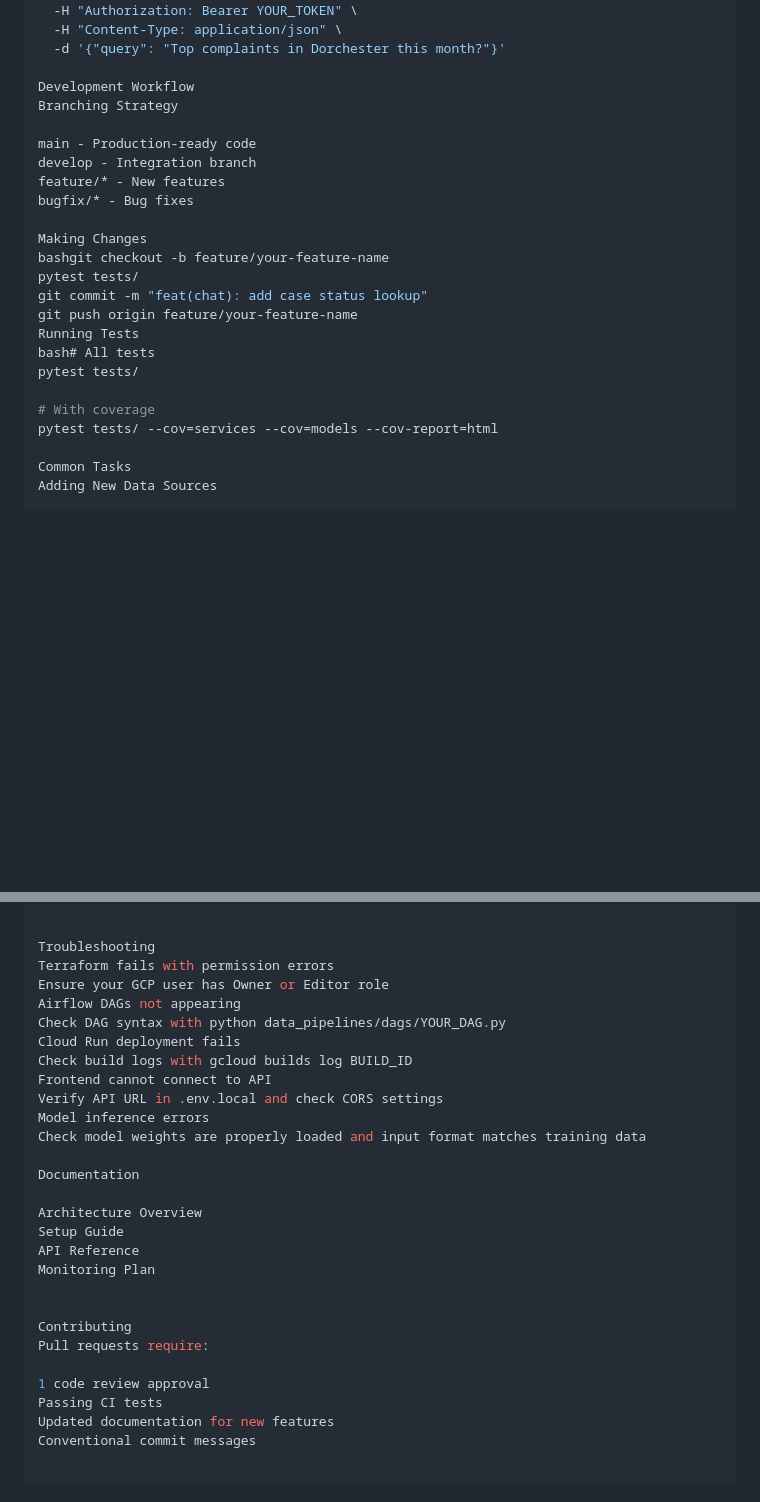
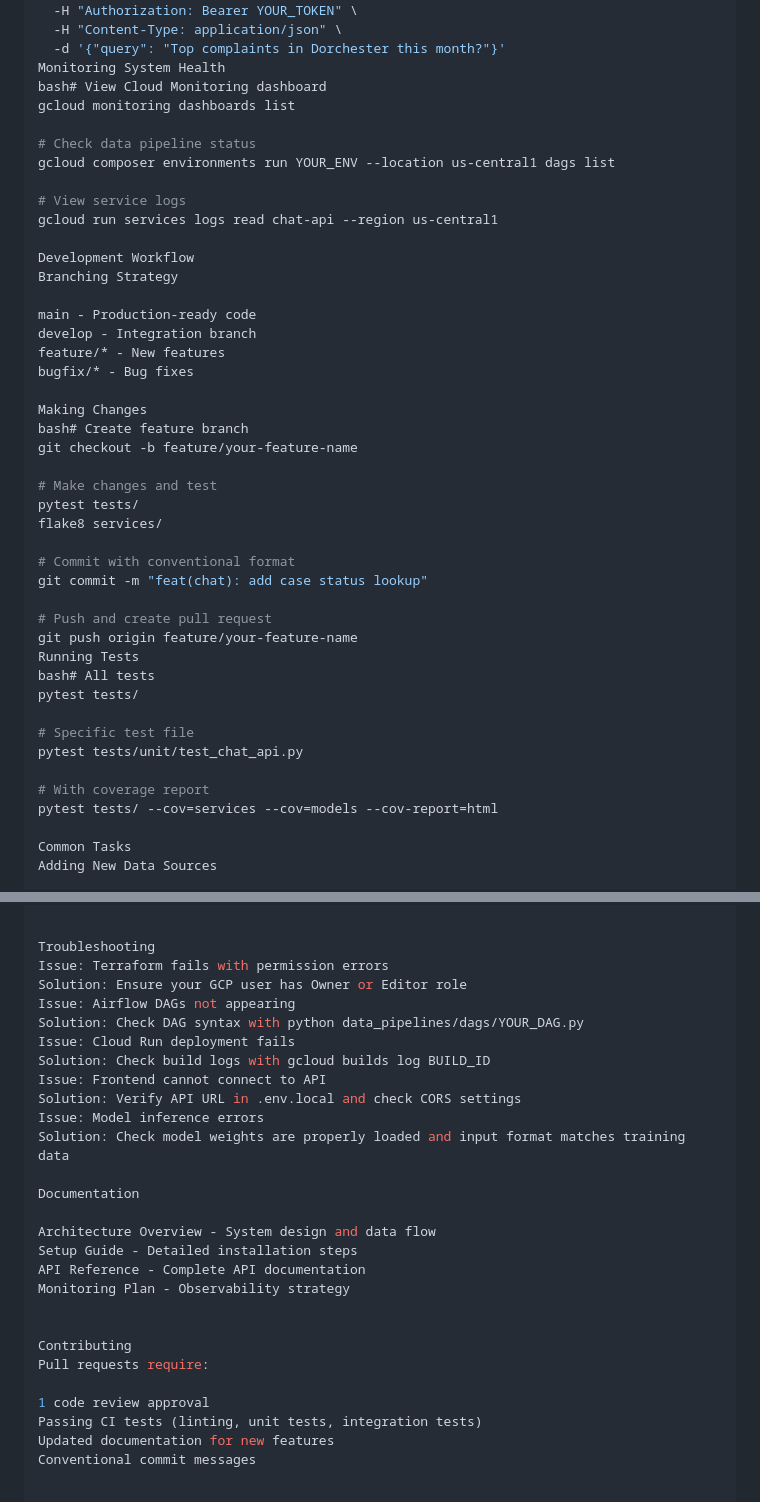
Before and after one commit to sharonjennifer/boston-311-ai-system, a Markdown page: README.md, 2 parts joined by grey strips. Drawn GitHub-style; blank space fills up the shorter version.

```diff
--- a/README.md
+++ b/README.md
@@ -132,6 +160,15 @@ curl -X POST https://YOUR_API_URL/chat/query \
   -H "Authorization: Bearer YOUR_TOKEN" \
   -H "Content-Type: application/json" \
   -d '{"query": "Top complaints in Dorchester this month?"}'
+Monitoring System Health
+bash# View Cloud Monitoring dashboard
+gcloud monitoring dashboards list
+
+# Check data pipeline status
+gcloud composer environments run YOUR_ENV --location us-central1 dags list
+
+# View service logs
+gcloud run services logs read chat-api --region us-central1
 
 Development Workflow
 Branching Strategy
@@ -142,15 +179,26 @@ feature/* - New features
 bugfix/* - Bug fixes
 
 Making Changes
-bashgit checkout -b feature/your-feature-name
+bash# Create feature branch
+git checkout -b feature/your-feature-name
+
+# Make changes and test
 pytest tests/
+flake8 services/
+
+# Commit with conventional format
 git commit -m "feat(chat): add case status lookup"
+
+# Push and create pull request
 git push origin feature/your-feature-name
 Running Tests
 bash# All tests
 pytest tests/
 
-# With coverage
+# Specific test file
+pytest tests/unit/test_chat_api.py
+
+# With coverage report
 pytest tests/ --cov=services --cov=models --cov-report=html
 
 Common Tasks
@@ -179,30 +227,30 @@ Deploy service
 
 
 Troubleshooting
-Terraform fails with permission errors
-Ensure your GCP user has Owner or Editor role
-Airflow DAGs not appearing
-Check DAG syntax with python data_pipelines/dags/YOUR_DAG.py
-Cloud Run deployment fails
-Check build logs with gcloud builds log BUILD_ID
-Frontend cannot connect to API
-Verify API URL in .env.local and check CORS settings
-Model inference errors
-Check model weights are properly loaded and input format matches training data
+Issue: Terraform fails with permission errors
+Solution: Ensure your GCP user has Owner or Editor role
+Issue: Airflow DAGs not appearing
+Solution: Check DAG syntax with python data_pipelines/dags/YOUR_DAG.py
+Issue: Cloud Run deployment fails
+Solution: Check build logs with gcloud builds log BUILD_ID
+Issue: Frontend cannot connect to API
+Solution: Verify API URL in .env.local and check CORS settings
+Issue: Model inference errors
+Solution: Check model weights are properly loaded and input format matches training data
 
 Documentation
 
-Architecture Overview
-Setup Guide
-API Reference
-Monitoring Plan
+Architecture Overview - System design and data flow
+Setup Guide - Detailed installation steps
+API Reference - Complete API documentation
+Monitoring Plan - Observability strategy
 
 
 Contributing
 Pull requests require:
 
 1 code review approval
-Passing CI tests
+Passing CI tests (linting, unit tests, integration tests)
 Updated documentation for new features
 Conventional commit messages
 
```
Also changed, not shown: other parts of README.md (+40 -12 lines).
